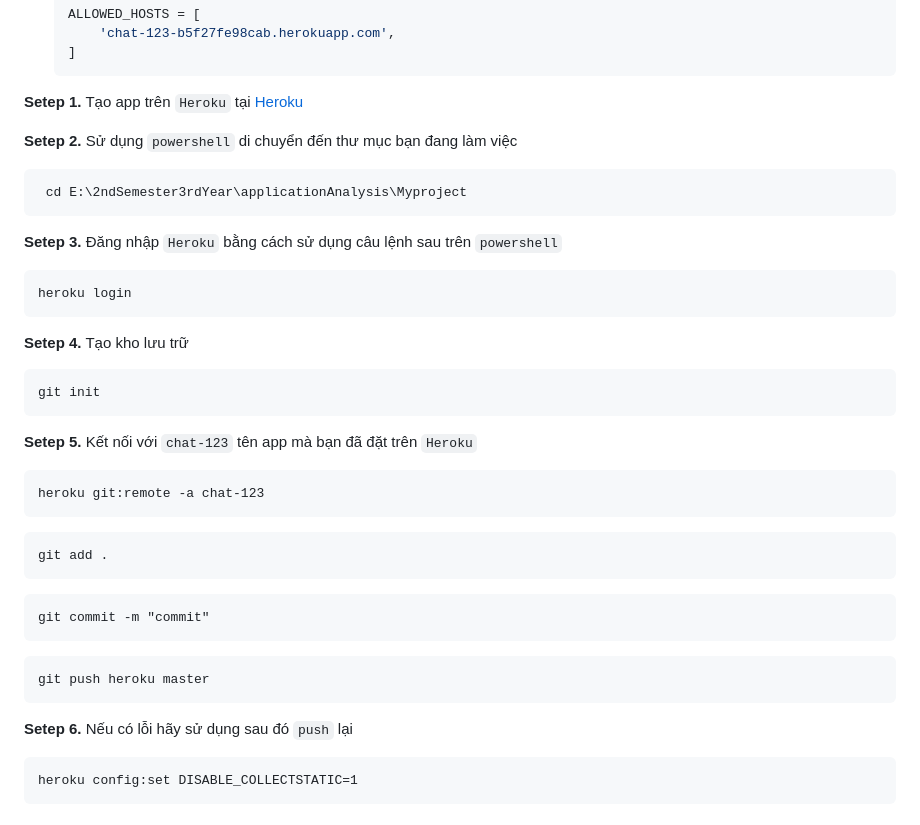
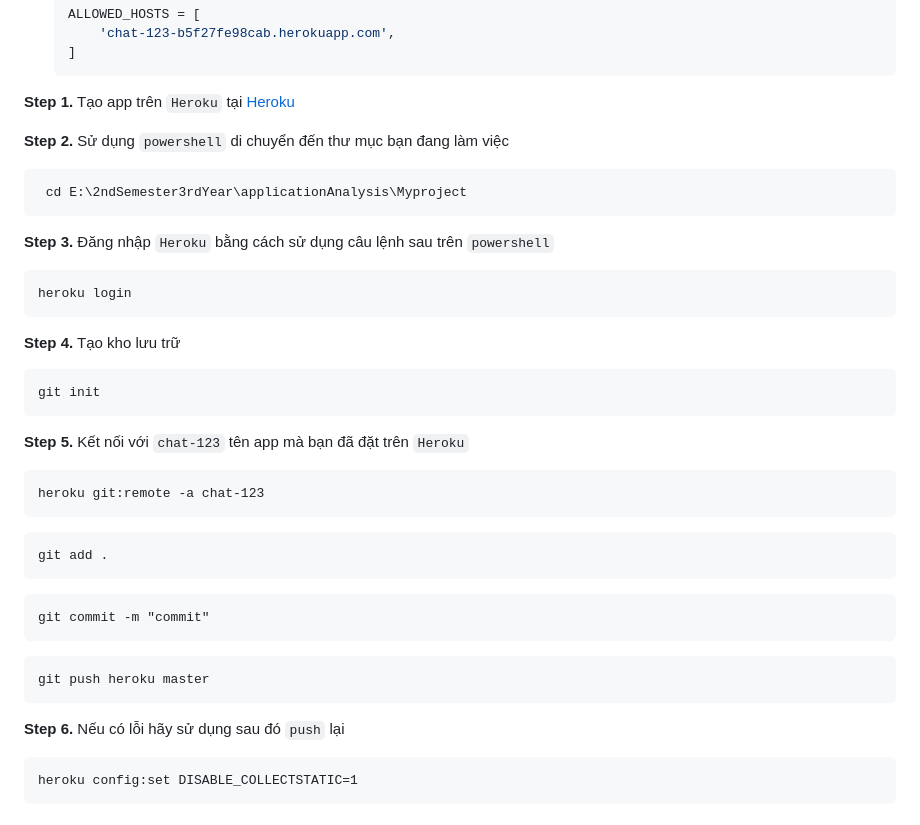
Before and after one commit to anhhducnguyen/Deploy-Django-v4, a Markdown page: README.md, the part around the change. GitHub-like rendering.

````diff
--- a/README.md
+++ b/README.md
@@ -37,27 +37,27 @@
   ```
 
 
-**Setep 1.** Tạo app trên `Heroku` tại [Heroku](https://dashboard.heroku.com/)
+**Step 1.** Tạo app trên `Heroku` tại [Heroku](https://dashboard.heroku.com/)
 
-**Setep 2.** Sử dụng `powershell` di chuyển đến thư mục bạn đang làm việc
+**Step 2.** Sử dụng `powershell` di chuyển đến thư mục bạn đang làm việc
 
   ```
    cd E:\2ndSemester3rdYear\applicationAnalysis\Myproject
   ```
 
-**Setep 3.** Đăng nhập `Heroku` bằng cách sử dụng câu lệnh sau trên `powershell`
+**Step 3.** Đăng nhập `Heroku` bằng cách sử dụng câu lệnh sau trên `powershell`
 
   ```
   heroku login
   ```
 
-**Setep 4.** Tạo kho lưu trữ
+**Step 4.** Tạo kho lưu trữ
 
 ```
 git init
 ```
 
-**Setep 5.** Kết nối với `chat-123` tên app mà bạn đã đặt trên `Heroku`
+**Step 5.** Kết nối với `chat-123` tên app mà bạn đã đặt trên `Heroku`
 
 ```
 heroku git:remote -a chat-123
@@ -76,7 +76,7 @@ git commit -m "commit"
 git push heroku master
 ```
 
-**Setep 6.** Nếu có lỗi hãy sử dụng sau đó `push` lại
+**Step 6.** Nếu có lỗi hãy sử dụng sau đó `push` lại
 
 ```
 heroku config:set DISABLE_COLLECTSTATIC=1
````
